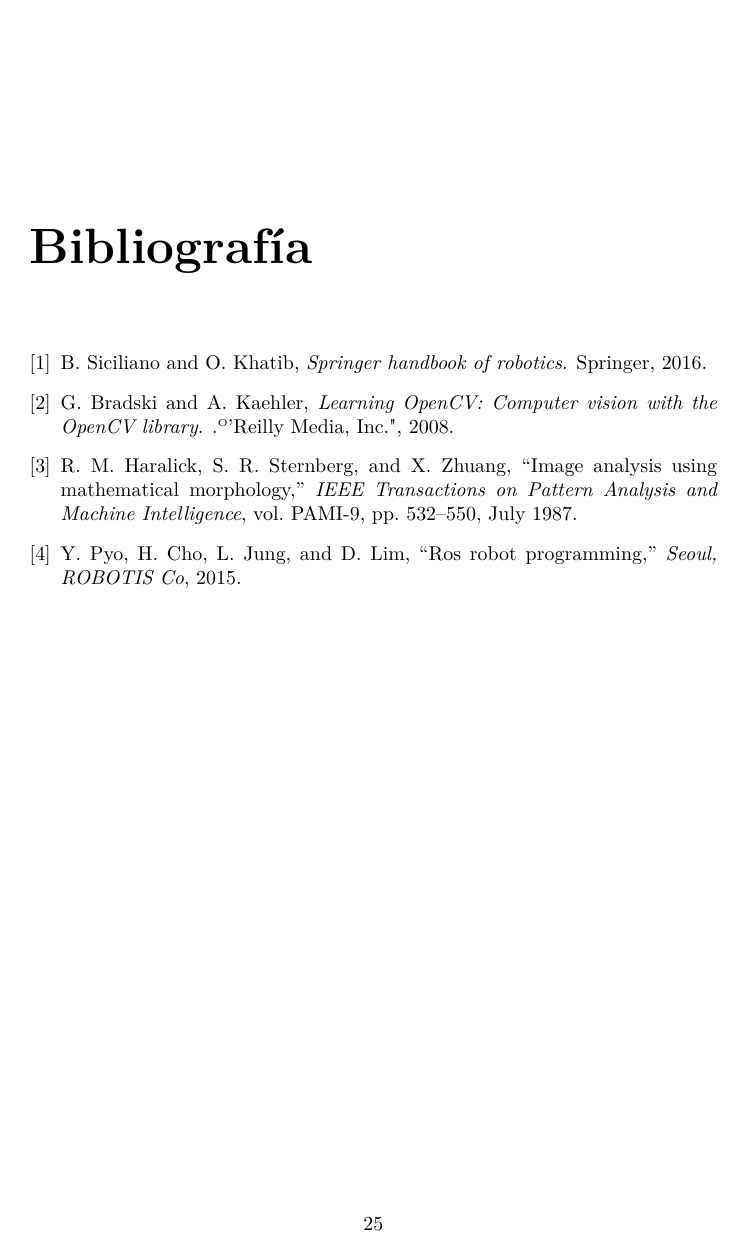
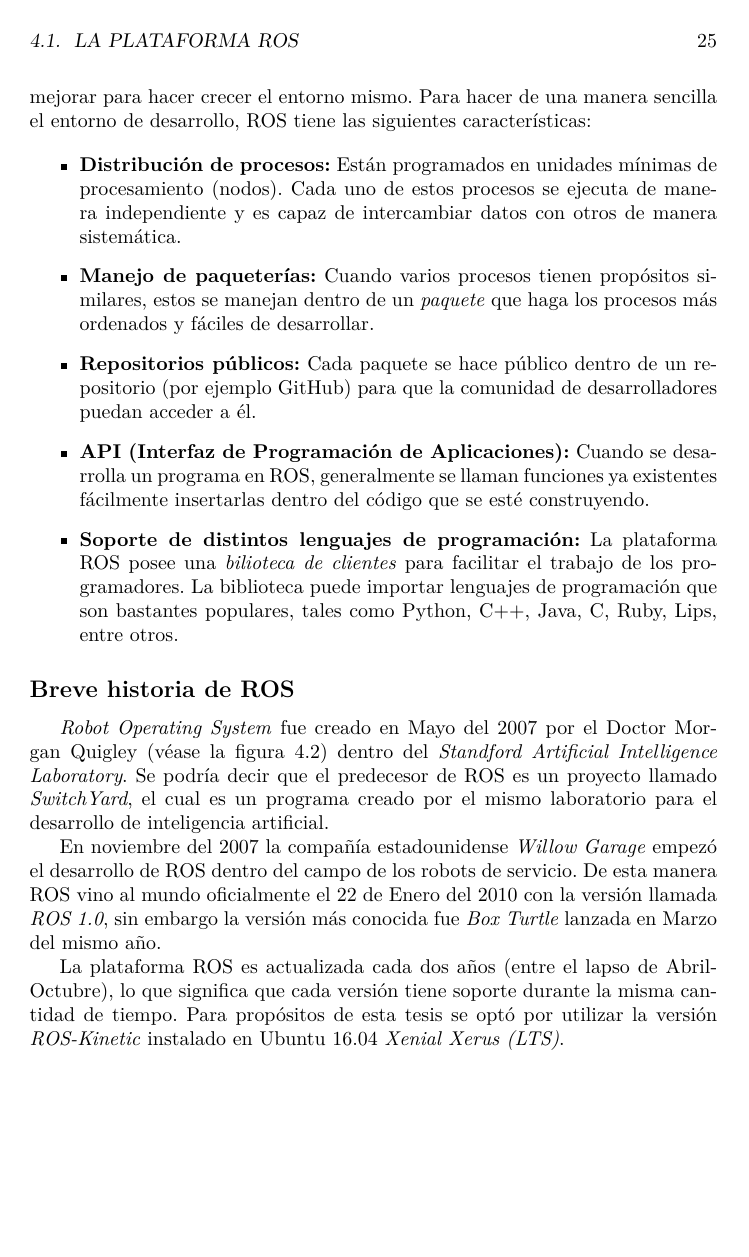
Before and after one commit to levacarrillo/My_thesis, a LaTeX thesis (Thesis.tex): page 25 of 25 before the commit and page 25 of 27 after it. Compiled offline with pdfLaTeX.

Commit message:
New changes for Thesis.tex

```diff
--- a/Thesis.tex
+++ b/Thesis.tex
@@ -406,3 +405,24 @@ Dicho lo anterior, ROS no es un sistema operativo convencional, tal como \textit
 \label{fig:meta_operating_system}
 \end{figure}
 
+\subsection*{Objetivos al utilizar ROS}
+Aunque existen diversas plataformas de robótica (OpenRTM, OPRoS, Player, Orca, Microsoft Robotics Studio, etc.), ROS está orientado a construir entornos de desarrollo para software de robótica a un nivel global, con esto se espera que el código de diferentes desarrolladores se pueda usar, modificar o mejorar para hacer crecer el entorno mismo. Para hacer de una manera sencilla el entorno de desarrollo, ROS tiene las siguientes características:
+
+\begin{itemize}
+\item \textbf{Distribución de procesos:}
+Están programados en unidades mínimas de procesamiento (nodos). Cada uno de estos procesos se ejecuta de manera independiente y es capaz de intercambiar datos con otros de manera sistemática.
+\item \textbf{Manejo de paqueterías:}
+Cuando varios procesos tienen propósitos similares, estos se manejan dentro de un \textit{paquete} que haga los procesos más ordenados y fáciles de desarrollar.
+\item \textbf{Repositorios públicos:}
+Cada paquete se hace público dentro de un repositorio (por ejemplo GitHub) para que la comunidad de desarrolladores puedan acceder a él.
+\item \textbf{API (Interfaz de Programación de Aplicaciones):}
+Cuando se desarrolla un programa en ROS, generalmente se llaman funciones ya existentes fácilmente insertarlas dentro del código que se esté construyendo.
+\item \textbf{Soporte de distintos lenguajes de programación:}
+La plataforma ROS posee una \textit{bilioteca de clientes} para facilitar el trabajo de los programadores. La biblioteca puede importar lenguajes de programación que son bastantes populares, tales como Python, C++, Java, C#, Ruby, Lips, entre otros.
+\end{itemize}
+\subsection*{Breve historia de ROS}
+\textit{Robot Operating System} fue creado en Mayo del 2007 por el Doctor Morgan Quigley (véase la figura \ref{fig:morga_quigley}) dentro del \textit{Standford Artificial Intelligence Laboratory}. Se podría decir que el predecesor de ROS es un proyecto llamado \textit{SwitchYard}, el cual es un programa creado por el mismo laboratorio para el desarrollo de inteligencia artificial.
+
+En noviembre del 2007 la compañía estadounidense \textit{Willow Garage} empezó el desarrollo de ROS dentro del campo de los robots de servicio. De esta manera ROS vino al mundo oficialmente el 22 de Enero del 2010 con la versión llamada \textit{ROS 1.0}, sin embargo la versión más conocida fue \textit{Box Turtle} lanzada en Marzo del mismo año.
+
+La plataforma ROS es actualizada cada dos años (entre el lapso de Abril-Octubre), lo que significa que cada versión tiene soporte durante la misma cantidad de tiempo. Para propósitos de esta tesis se optó por utilizar la versión \textit{ROS-Kinetic} instalado en Ubuntu 16.04 \textit{Xenial Xerus (LTS)}.
@@ -409,5 +433,9 @@ Dicho lo anterior, ROS no es un sistema operativo convencional, tal como \textit
+\label{fig:morga_quigley}
+\end{figure}
+
+
 %	\chapter{Resultados}
-%\bibliographystyle{apacite}
-\bibliographystyle{ieeetr}
+\bibliographystyle{apacite}
+%\bibliographystyle{ieeetr}
 \bibliography{References}
 \end{document}
```
Also changed, not shown: images/morgan_quigley.jpg (added), Thesis.tex (27 more changed lines).
